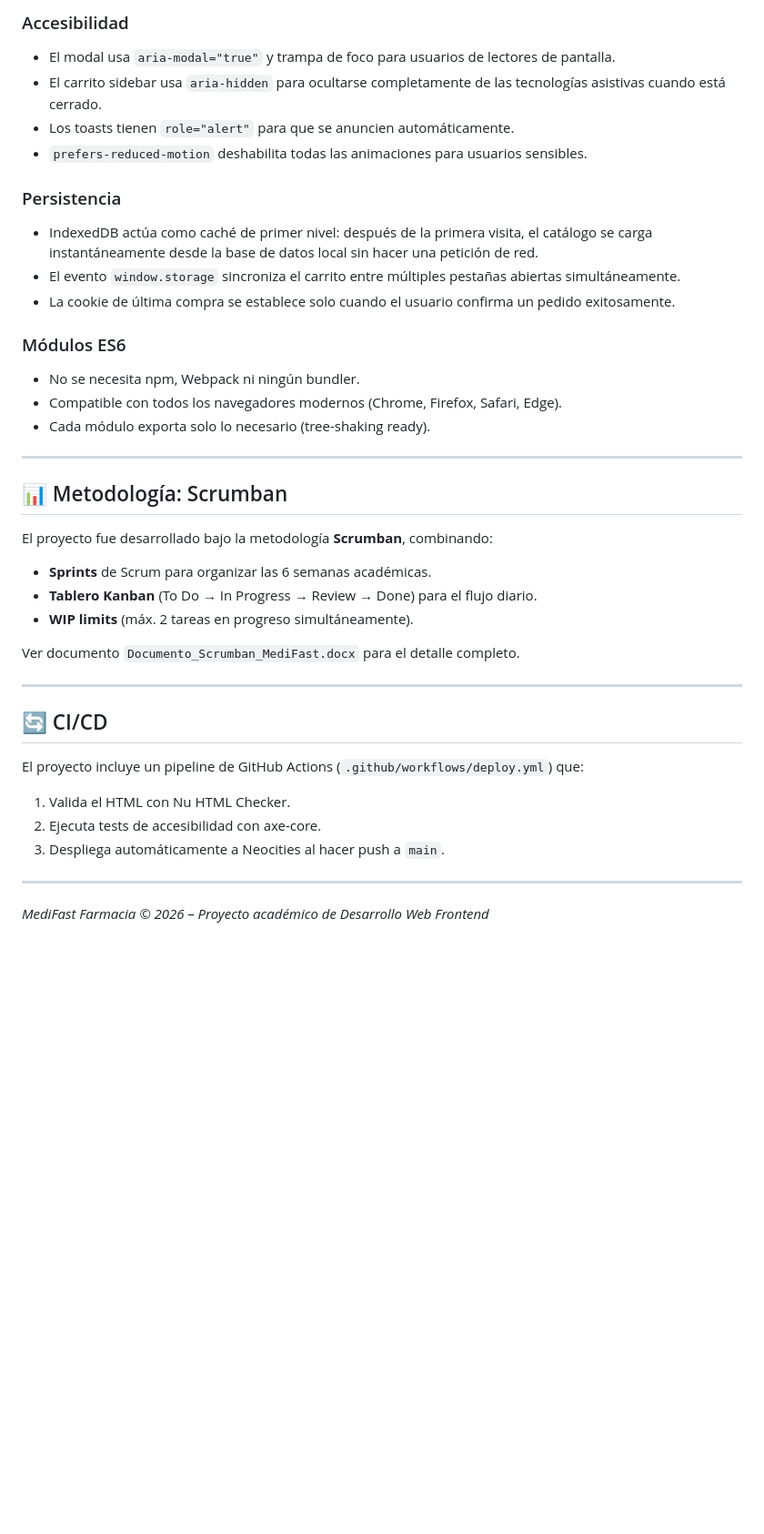
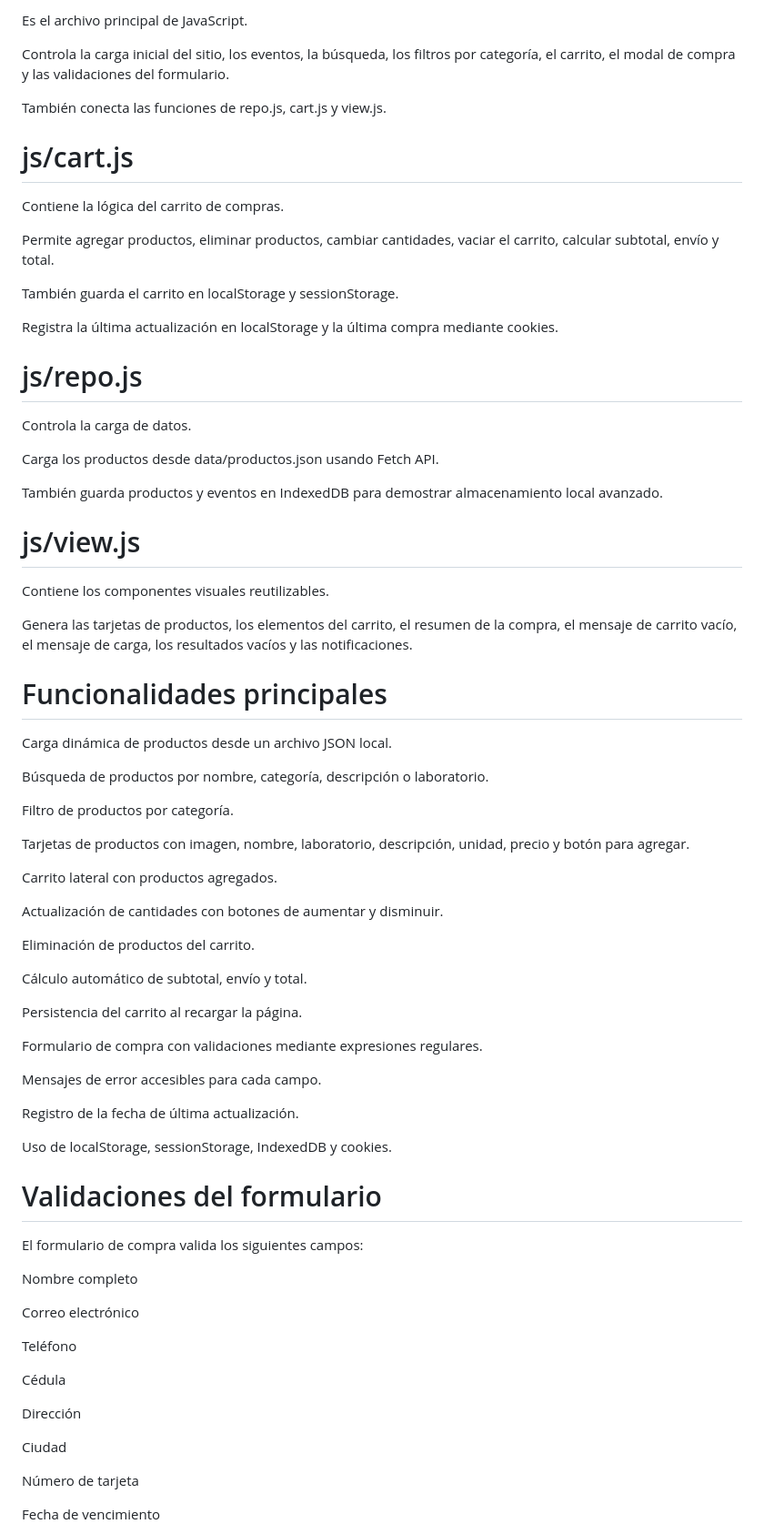
Before and after one commit to morata3320/medifast, a Markdown page: README.md, the part around one of its changes. Shown at 91% size. Rendered like a GitHub page; blank space fills up the shorter version.

```diff
--- a/README.md
+++ b/README.md
@@ -136,40 +73,79 @@ MediFast/
 
-### Accesibilidad
-- El modal usa `aria-modal="true"` y trampa de foco para usuarios de lectores de pantalla.
-- El carrito sidebar usa `aria-hidden` para ocultarse completamente de las tecnologías asistivas cuando está cerrado.
-- Los toasts tienen `role="alert"` para que se anuncien automáticamente.
-- `prefers-reduced-motion` deshabilita todas las animaciones para usuarios sensibles.
+Es el archivo principal de JavaScript.
 
-### Persistencia
-- IndexedDB actúa como caché de primer nivel: después de la primera visita, el catálogo se carga instantáneamente desde la base de datos local sin hacer una petición de red.
-- El evento `window.storage` sincroniza el carrito entre múltiples pestañas abiertas simultáneamente.
-- La cookie de última compra se establece solo cuando el usuario confirma un pedido exitosamente.
+Controla la carga inicial del sitio, los eventos, la búsqueda, los filtros por categoría, el carrito, el modal de compra y las validaciones del formulario.
 
-### Módulos ES6
-- No se necesita npm, Webpack ni ningún bundler.
-- Compatible con todos los navegadores modernos (Chrome, Firefox, Safari, Edge).
-- Cada módulo exporta solo lo necesario (tree-shaking ready).
+También conecta las funciones de repo.js, cart.js y view.js.
 
----
+# js/cart.js
 
-## 📊 Metodología: Scrumban
+Contiene la lógica del carrito de compras.
 
-El proyecto fue desarrollado bajo la metodología **Scrumban**, combinando:
-- **Sprints** de Scrum para organizar las 6 semanas académicas.
-- **Tablero Kanban** (To Do → In Progress → Review → Done) para el flujo diario.
-- **WIP limits** (máx. 2 tareas en progreso simultáneamente).
+Permite agregar productos, eliminar productos, cambiar cantidades, vaciar el carrito, calcular subtotal, envío y total.
 
-Ver documento `Documento_Scrumban_MediFast.docx` para el detalle completo.
+También guarda el carrito en localStorage y sessionStorage.
 
----
+Registra la última actualización en localStorage y la última compra mediante cookies.
 
-## 🔄 CI/CD
+# js/repo.js
 
-El proyecto incluye un pipeline de GitHub Actions (`.github/workflows/deploy.yml`) que:
-1. Valida el HTML con Nu HTML Checker.
-2. Ejecuta tests de accesibilidad con axe-core.
-3. Despliega automáticamente a Neocities al hacer push a `main`.
+Controla la carga de datos.
 
----
+Carga los productos desde data/productos.json usando Fetch API.
 
-*MediFast Farmacia © 2026 – Proyecto académico de Desarrollo Web Frontend*
+También guarda productos y eventos en IndexedDB para demostrar almacenamiento local avanzado.
+
+# js/view.js
+
+Contiene los componentes visuales reutilizables.
+
+Genera las tarjetas de productos, los elementos del carrito, el resumen de la compra, el mensaje de carrito vacío, el mensaje de carga, los resultados vacíos y las notificaciones.
+
+# Funcionalidades principales
+
+Carga dinámica de productos desde un archivo JSON local.
+
+Búsqueda de productos por nombre, categoría, descripción o laboratorio.
+
+Filtro de productos por categoría.
+
+Tarjetas de productos con imagen, nombre, laboratorio, descripción, unidad, precio y botón para agregar.
+
+Carrito lateral con productos agregados.
+
+Actualización de cantidades con botones de aumentar y disminuir.
+
+Eliminación de productos del carrito.
+
+Cálculo automático de subtotal, envío y total.
+
+Persistencia del carrito al recargar la página.
+
+Formulario de compra con validaciones mediante expresiones regulares.
+
+Mensajes de error accesibles para cada campo.
+
+Registro de la fecha de última actualización.
+
+Uso de localStorage, sessionStorage, IndexedDB y cookies.
+
+# Validaciones del formulario
+
+El formulario de compra valida los siguientes campos:
+
+Nombre completo
+
+Correo electrónico
+
+Teléfono
+
+Cédula
+
+Dirección
+
+Ciudad
+
+Número de tarjeta
+
+Fecha de vencimiento
+
```
Also changed, not shown: other parts of README.md (+122 -106 lines).
